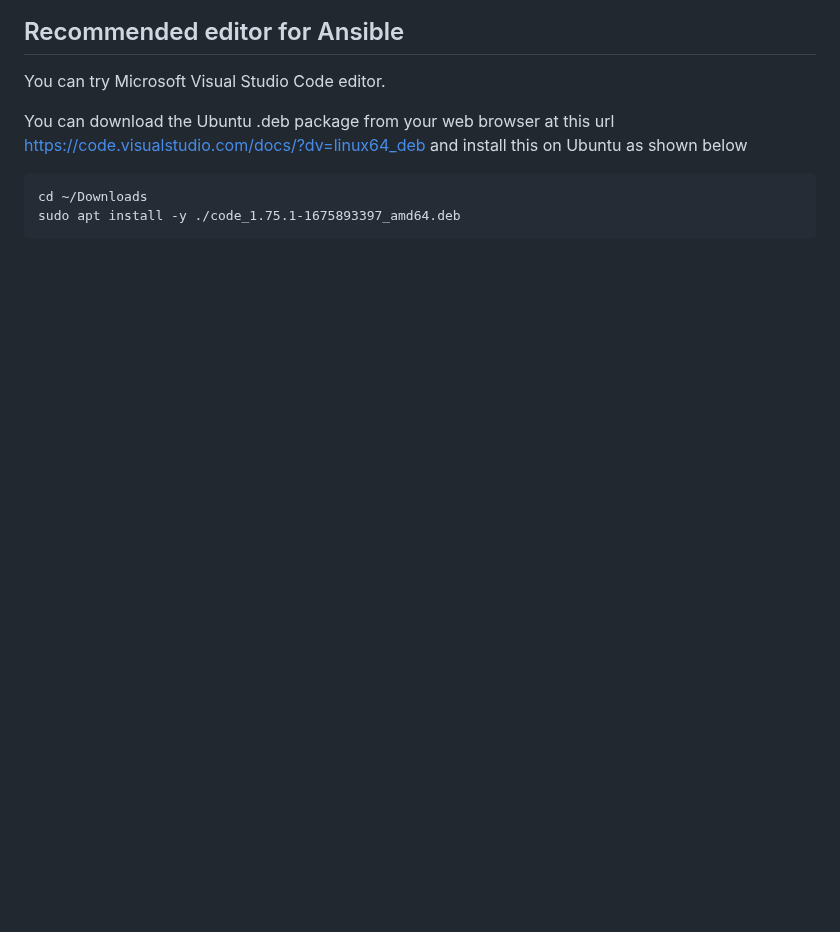
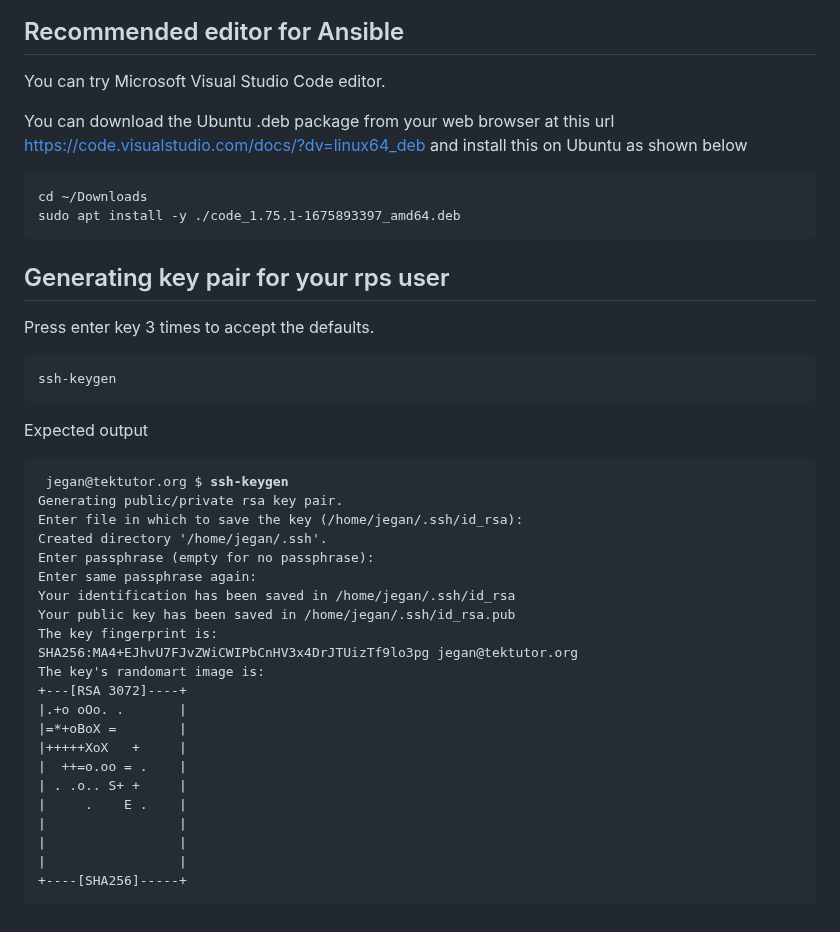
Before and after one commit to tektutor/devops-feb-2023, a Markdown page: Day3/README.md, the part around the change. GitHub-like rendering; blank space fills up the shorter version.

````diff
--- a/Day3/README.md
+++ b/Day3/README.md
@@ -151,3 +151,36 @@ You can download the Ubuntu .deb package from your web browser at this url https
 cd ~/Downloads
 sudo apt install -y ./code_1.75.1-1675893397_amd64.deb
 ```
+
+## Generating key pair for your rps user
+Press enter key 3 times to accept the defaults.
+
+```
+ssh-keygen
+```
+
+Expected output
+<pre>
+ jegan@tektutor.org $ <b>ssh-keygen</b>
+Generating public/private rsa key pair.
+Enter file in which to save the key (/home/jegan/.ssh/id_rsa):
+Created directory '/home/jegan/.ssh'.
+Enter passphrase (empty for no passphrase):
+Enter same passphrase again:
+Your identification has been saved in /home/jegan/.ssh/id_rsa
+Your public key has been saved in /home/jegan/.ssh/id_rsa.pub
+The key fingerprint is:
+SHA256:MA4+EJhvU7FJvZWiCWIPbCnHV3x4DrJTUizTf9lo3pg jegan@tektutor.org
+The key's randomart image is:
++---[RSA 3072]----+
+|.+o oOo. .       |
+|=*+oBoX =        |
+|+++++XoX   +     |
+|  ++=o.oo = .    |
+| . .o.. S+ +     |
+|     .    E .    |
+|                 |
+|                 |
+|                 |
++----[SHA256]-----+
+</pre>
````
